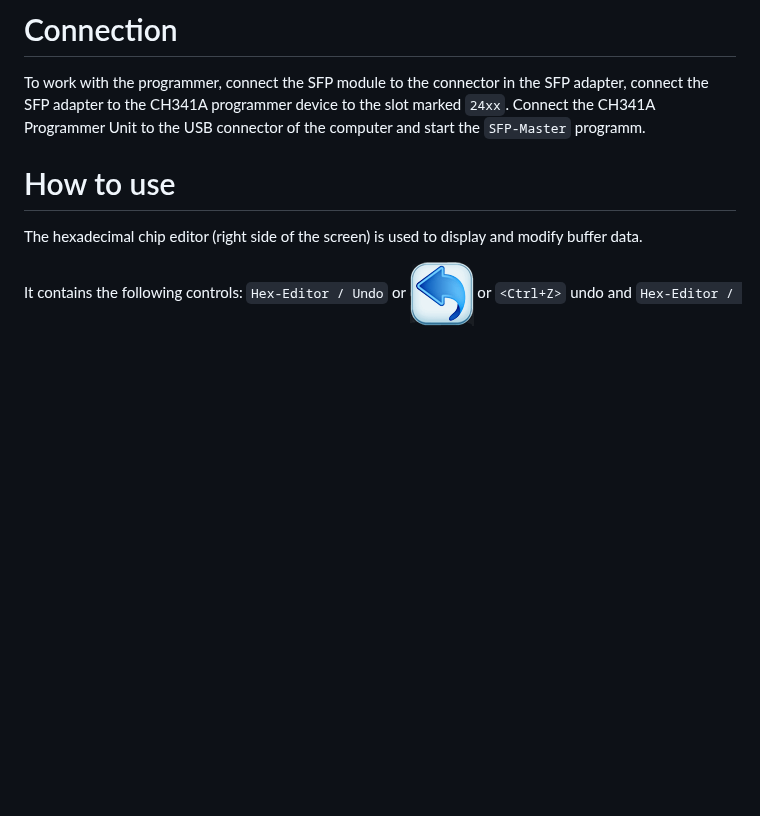
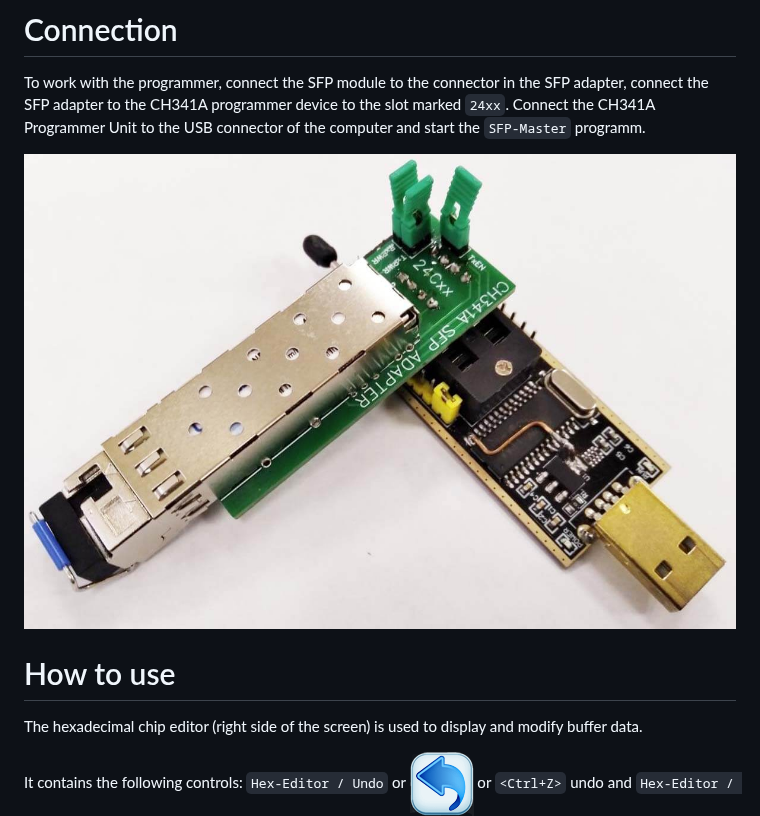
Before and after one commit to bigbigmdm/SFP-Master, a Markdown page: README.md, the part around the change. GitHub-like rendering; blank space fills up the shorter version.

Commit message:
Photo added

```diff
--- a/README.md
+++ b/README.md
@@ -55,6 +55,8 @@ To work with the programmer, connect the SFP module to the connector in the SFP
 the SFP adapter to the CH341A programmer device to the slot marked `24xx`. Connect the CH341A
 Programmer Unit to the USB connector of the computer and start the `SFP-Master` programm.
 
+![Connection](img/connection.jpg)
+
 # How to use
 The hexadecimal chip editor (right side of the screen) is used to display and
 modify buffer data.
```
